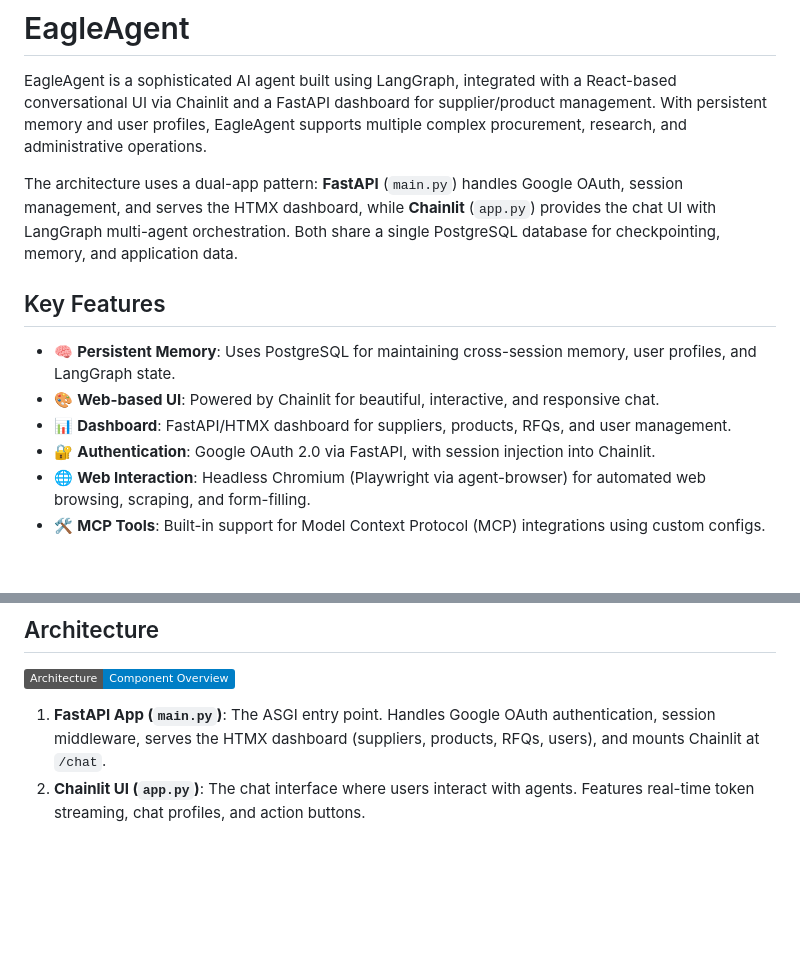
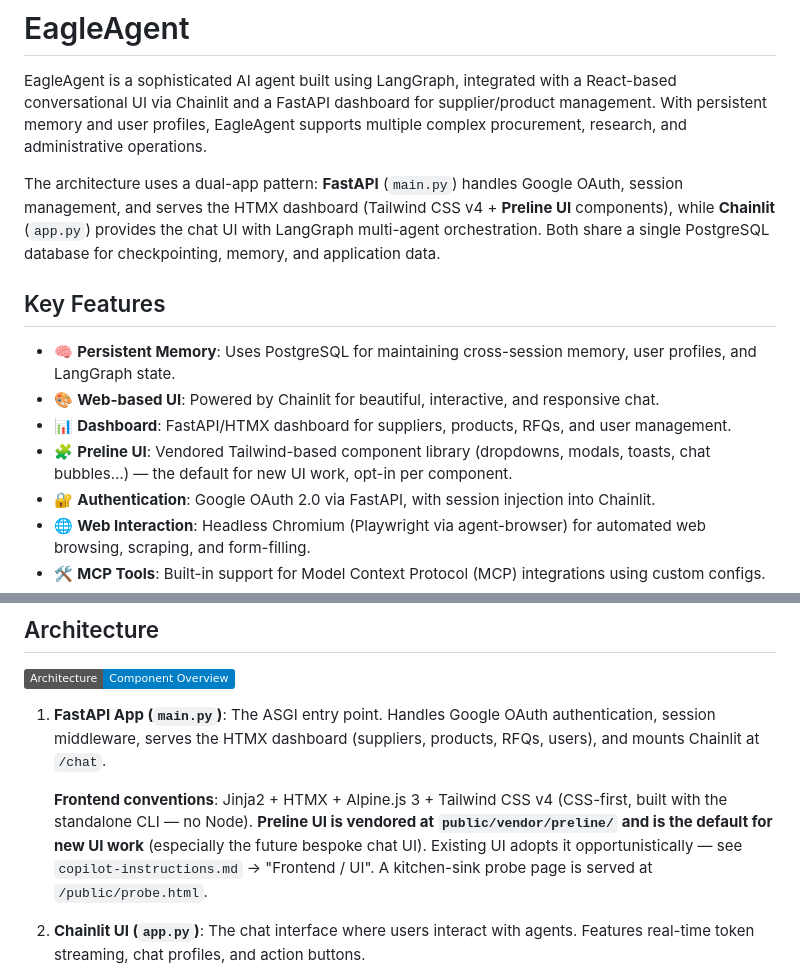
Before and after one commit to mooball/EagleAgent, a Markdown page: README.md, 2 parts joined by grey strips. GitHub-like rendering; badges without logos; blank space fills up the shorter version.

```diff
--- a/README.md
+++ b/README.md
@@ -2,13 +2,14 @@
 
 EagleAgent is a sophisticated AI agent built using LangGraph, integrated with a React-based conversational UI via Chainlit and a FastAPI dashboard for supplier/product management. With persistent memory and user profiles, EagleAgent supports multiple complex procurement, research, and administrative operations.
 
-The architecture uses a dual-app pattern: **FastAPI** (`main.py`) handles Google OAuth, session management, and serves the HTMX dashboard, while **Chainlit** (`app.py`) provides the chat UI with LangGraph multi-agent orchestration. Both share a single PostgreSQL database for checkpointing, memory, and application data.
+The architecture uses a dual-app pattern: **FastAPI** (`main.py`) handles Google OAuth, session management, and serves the HTMX dashboard (Tailwind CSS v4 + **Preline UI** components), while **Chainlit** (`app.py`) provides the chat UI with LangGraph multi-agent orchestration. Both share a single PostgreSQL database for checkpointing, memory, and application data.
 
 ## Key Features
 
 - 🧠 **Persistent Memory**: Uses PostgreSQL for maintaining cross-session memory, user profiles, and LangGraph state.
 - 🎨 **Web-based UI**: Powered by Chainlit for beautiful, interactive, and responsive chat.
 - 📊 **Dashboard**: FastAPI/HTMX dashboard for suppliers, products, RFQs, and user management.
+- 🧩 **Preline UI**: Vendored Tailwind-based component library (dropdowns, modals, toasts, chat bubbles…) — the default for new UI work, opt-in per component.
 - 🔐 **Authentication**: Google OAuth 2.0 via FastAPI, with session injection into Chainlit.
 - 🌐 **Web Interaction**: Headless Chromium (Playwright via agent-browser) for automated web browsing, scraping, and form-filling.
 - 🛠️ **MCP Tools**: Built-in support for Model Context Protocol (MCP) integrations using custom configs.
@@ -19,6 +20,8 @@ The architecture uses a dual-app pattern: **FastAPI** (`main.py`) handles Google
 ![Architecture Diagram](https://img.shields.io/badge/Architecture-Component_Overview-blue.svg)
 
 1. **FastAPI App (`main.py`)**: The ASGI entry point. Handles Google OAuth authentication, session middleware, serves the HTMX dashboard (suppliers, products, RFQs, users), and mounts Chainlit at `/chat`.
+
+   **Frontend conventions**: Jinja2 + HTMX + Alpine.js 3 + Tailwind CSS v4 (CSS-first, built with the standalone CLI — no Node). **Preline UI is vendored at `public/vendor/preline/` and is the default for new UI work** (especially the future bespoke chat UI). Existing UI adopts it opportunistically — see `copilot-instructions.md` → "Frontend / UI". A kitchen-sink probe page is served at `/public/probe.html`.
 2. **Chainlit UI (`app.py`)**: The chat interface where users interact with agents. Features real-time token streaming, chat profiles, and action buttons.
 3. **LangGraph Supervisor Pattern (Back-end Orchestration)**: A multi-agent architecture where a central `Supervisor` node evaluates user requests and routes them to specialized sub-agents:
    - **GeneralAgent**: Handles general conversation, context aggregation, memory retrieval, and MCP tool integration.
```
Also changed, not shown: copilot-instructions.md (+19 -1 lines).
